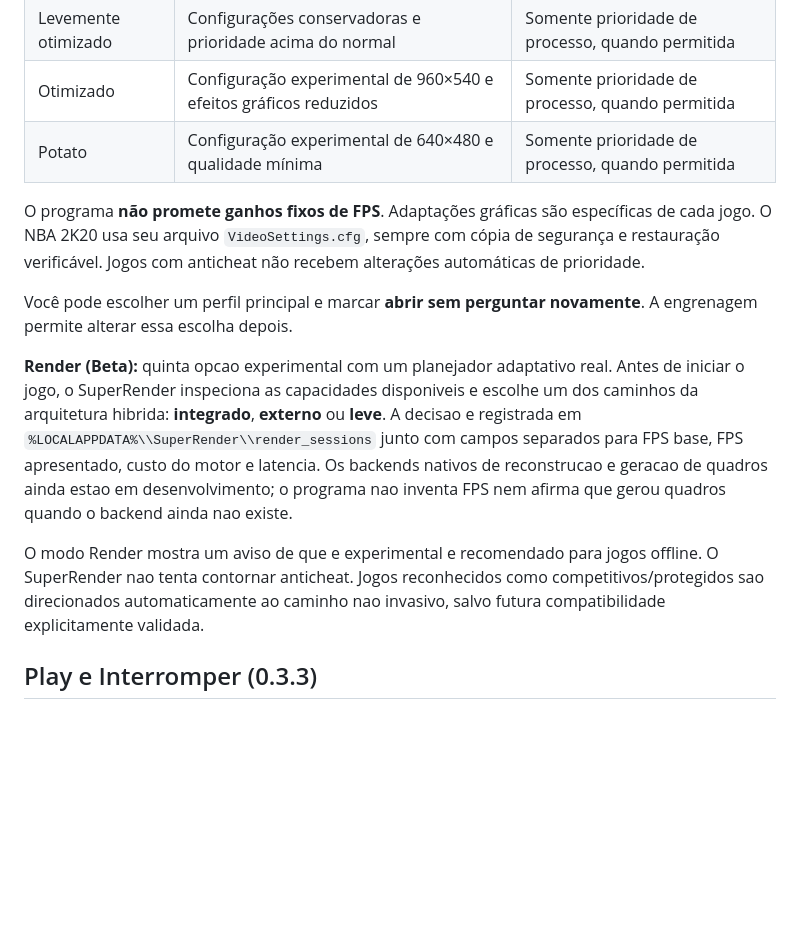
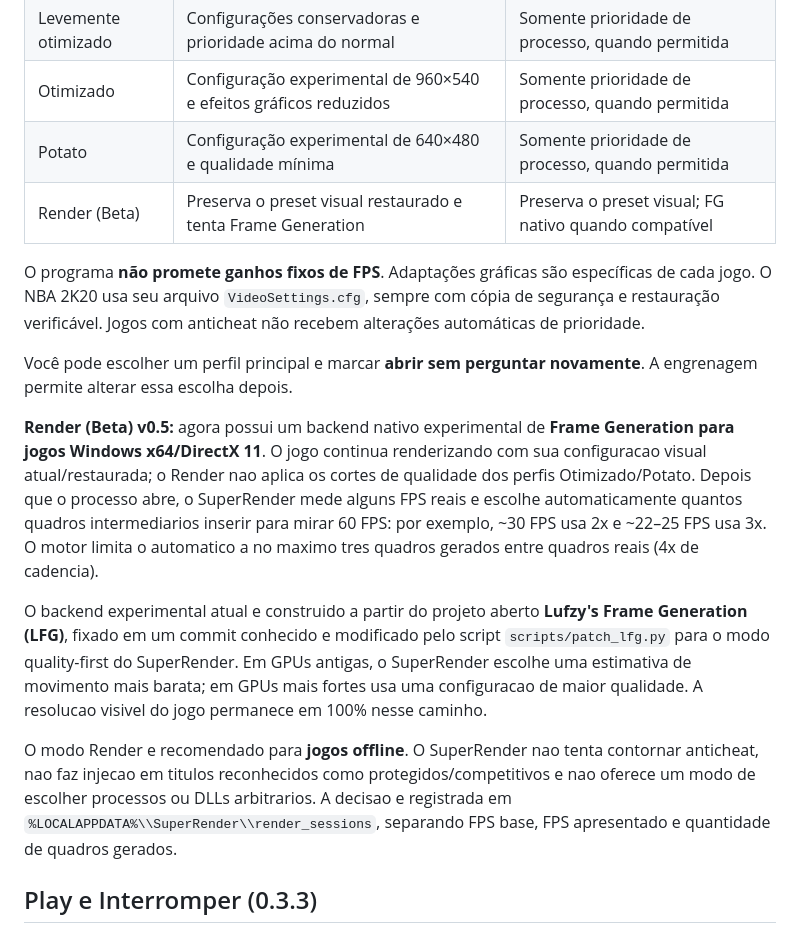
Before and after one commit to bartkevihi17-coder/SuperRender, a Markdown page: README.md, the part around one of its changes. Rendered like a GitHub page; blank space fills up the shorter version.

```diff
--- a/README.md
+++ b/README.md
@@ -18,14 +18,17 @@ A interface traz um menu recolhível, busca, galeria de destaques, notificaçõe
 | Levemente otimizado | Configurações conservadoras e prioridade acima do normal | Somente prioridade de processo, quando permitida |
 | Otimizado | Configuração experimental de 960×540 e efeitos gráficos reduzidos | Somente prioridade de processo, quando permitida |
 | Potato | Configuração experimental de 640×480 e qualidade mínima | Somente prioridade de processo, quando permitida |
+| Render (Beta) | Preserva o preset visual restaurado e tenta Frame Generation | Preserva o preset visual; FG nativo quando compatível |
 
 O programa **não promete ganhos fixos de FPS**. Adaptações gráficas são específicas de cada jogo. O NBA 2K20 usa seu arquivo `VideoSettings.cfg`, sempre com cópia de segurança e restauração verificável. Jogos com anticheat não recebem alterações automáticas de prioridade.
 
 Você pode escolher um perfil principal e marcar **abrir sem perguntar novamente**. A engrenagem permite alterar essa escolha depois.
 
-**Render (Beta):** quinta opcao experimental com um planejador adaptativo real. Antes de iniciar o jogo, o SuperRender inspeciona as capacidades disponiveis e escolhe um dos caminhos da arquitetura hibrida: **integrado**, **externo** ou **leve**. A decisao e registrada em `%LOCALAPPDATA%\\SuperRender\\render_sessions` junto com campos separados para FPS base, FPS apresentado, custo do motor e latencia. Os backends nativos de reconstrucao e geracao de quadros ainda estao em desenvolvimento; o programa nao inventa FPS nem afirma que gerou quadros quando o backend ainda nao existe.
+**Render (Beta) v0.5:** agora possui um backend nativo experimental de **Frame Generation para jogos Windows x64/DirectX 11**. O jogo continua renderizando com sua configuracao visual atual/restaurada; o Render nao aplica os cortes de qualidade dos perfis Otimizado/Potato. Depois que o processo abre, o SuperRender mede alguns FPS reais e escolhe automaticamente quantos quadros intermediarios inserir para mirar 60 FPS: por exemplo, ~30 FPS usa 2x e ~22–25 FPS usa 3x. O motor limita o automatico a no maximo tres quadros gerados entre quadros reais (4x de cadencia).
 
-O modo Render mostra um aviso de que e experimental e recomendado para jogos offline. O SuperRender nao tenta contornar anticheat. Jogos reconhecidos como competitivos/protegidos sao direcionados automaticamente ao caminho nao invasivo, salvo futura compatibilidade explicitamente validada.
+O backend experimental atual e construido a partir do projeto aberto **Lufzy's Frame Generation (LFG)**, fixado em um commit conhecido e modificado pelo script `scripts/patch_lfg.py` para o modo quality-first do SuperRender. Em GPUs antigas, o SuperRender escolhe uma estimativa de movimento mais barata; em GPUs mais fortes usa uma configuracao de maior qualidade. A resolucao visivel do jogo permanece em 100% nesse caminho.
+
+O modo Render e recomendado para **jogos offline**. O SuperRender nao tenta contornar anticheat, nao faz injecao em titulos reconhecidos como protegidos/competitivos e nao oferece um modo de escolher processos ou DLLs arbitrarios. A decisao e registrada em `%LOCALAPPDATA%\\SuperRender\\render_sessions`, separando FPS base, FPS apresentado e quantidade de quadros gerados.
 
 ## Play e Interromper (0.3.3)
 
```
Also changed, not shown: other parts of README.md (+9 -4 lines).
